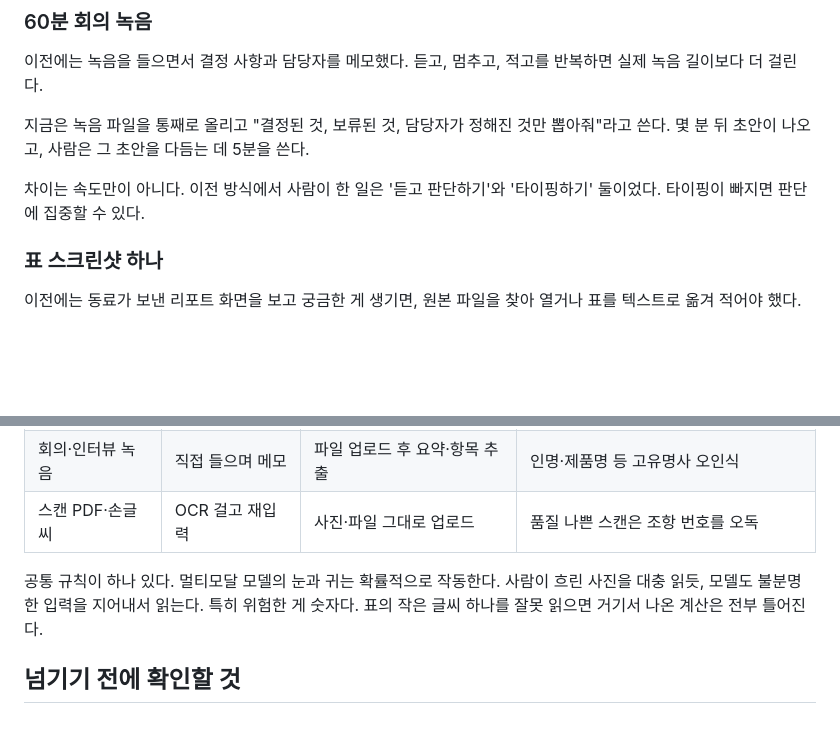
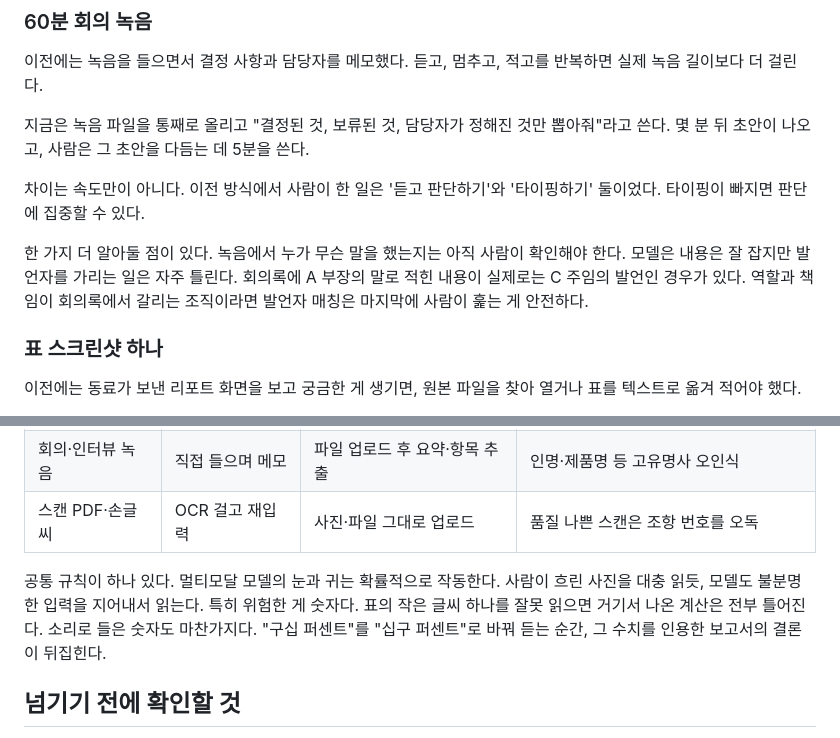
Before and after one commit to easyworking-ai/easyworking-ai.github.io, a Markdown page: content/learn/multimodal-in-practice.md, 2 parts joined by grey strips. GitHub-like rendering; blank space fills up the shorter version.

Commit message:
Learn: 멀티모달 발언자 매칭·음성 숫자 오청 한계 보강 (3언어)

```diff
--- a/content/learn/multimodal-in-practice.md
+++ b/content/learn/multimodal-in-practice.md
@@ -40,6 +40,8 @@ tags:
 
 차이는 속도만이 아니다. 이전 방식에서 사람이 한 일은 '듣고 판단하기'와 '타이핑하기' 둘이었다. 타이핑이 빠지면 판단에 집중할 수 있다.
 
+한 가지 더 알아둘 점이 있다. 녹음에서 누가 무슨 말을 했는지는 아직 사람이 확인해야 한다. 모델은 내용은 잘 잡지만 발언자를 가리는 일은 자주 틀린다. 회의록에 A 부장의 말로 적힌 내용이 실제로는 C 주임의 발언인 경우가 있다. 역할과 책임이 회의록에서 갈리는 조직이라면 발언자 매칭은 마지막에 사람이 훑는 게 안전하다.
+
 ### 표 스크린샷 하나
 
 이전에는 동료가 보낸 리포트 화면을 보고 궁금한 게 생기면, 원본 파일을 찾아 열거나 표를 텍스트로 옮겨 적어야 했다.
@@ -58,7 +60,7 @@ tags:
 | 회의·인터뷰 녹음 | 직접 들으며 메모 | 파일 업로드 후 요약·항목 추출 | 인명·제품명 등 고유명사 오인식 |
 | 스캔 PDF·손글씨 | OCR 걸고 재입력 | 사진·파일 그대로 업로드 | 품질 나쁜 스캔은 조항 번호를 오독 |
 
-공통 규칙이 하나 있다. 멀티모달 모델의 눈과 귀는 확률적으로 작동한다. 사람이 흐린 사진을 대충 읽듯, 모델도 불분명한 입력을 지어내서 읽는다. 특히 위험한 게 숫자다. 표의 작은 글씨 하나를 잘못 읽으면 거기서 나온 계산은 전부 틀어진다.
+공통 규칙이 하나 있다. 멀티모달 모델의 눈과 귀는 확률적으로 작동한다. 사람이 흐린 사진을 대충 읽듯, 모델도 불분명한 입력을 지어내서 읽는다. 특히 위험한 게 숫자다. 표의 작은 글씨 하나를 잘못 읽으면 거기서 나온 계산은 전부 틀어진다. 소리로 들은 숫자도 마찬가지다. "구십 퍼센트"를 "십구 퍼센트"로 바꿔 듣는 순간, 그 수치를 인용한 보고서의 결론이 뒤집힌다.
 
 ## 넘기기 전에 확인할 것
 
```
Also changed, not shown: 2 other files.
